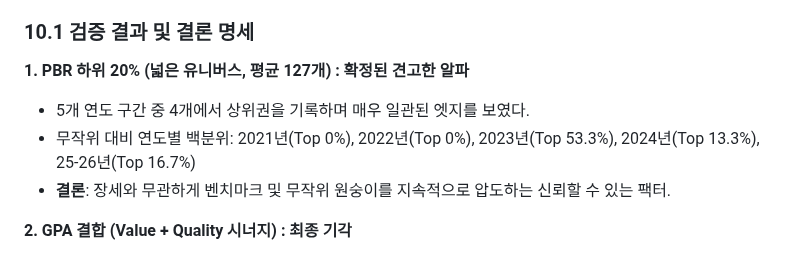
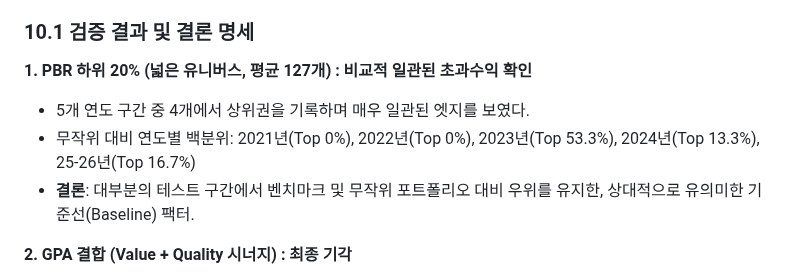
Before and after one commit to jmpp0215/quant-lab, a Markdown page: quant/pead/RESEARCH_LOG.md, the part around the change. Rendered like a GitHub page.

Commit message:
docs(pead): tone down absolute expressions in RESEARCH_LOG
- Replaced absolute phrases like '확정된 견고한 알파' and '지속적으로 압도하는' with more objective, statistically appropriate terms ('비교적 일관된 초과수익 확인', '우위를 유지한').

```diff
--- a/quant/pead/RESEARCH_LOG.md
+++ b/quant/pead/RESEARCH_LOG.md
@@ -218,10 +218,10 @@ DART API 한도로 인한 표본 누락을 최대한 줄이기 위해 KOSPI 전
 
 ### 10.1 검증 결과 및 결론 명세
 
-**1. PBR 하위 20% (넓은 유니버스, 평균 127개) : 확정된 견고한 알파**
+**1. PBR 하위 20% (넓은 유니버스, 평균 127개) : 비교적 일관된 초과수익 확인**
 - 5개 연도 구간 중 4개에서 상위권을 기록하며 매우 일관된 엣지를 보였다.
 - 무작위 대비 연도별 백분위: 2021년(Top 0%), 2022년(Top 0%), 2023년(Top 53.3%), 2024년(Top 13.3%), 25-26년(Top 16.7%)
-- **결론**: 장세와 무관하게 벤치마크 및 무작위 원숭이를 지속적으로 압도하는 신뢰할 수 있는 팩터.
+- **결론**: 대부분의 테스트 구간에서 벤치마크 및 무작위 포트폴리오 대비 우위를 유지한, 상대적으로 유의미한 기준선(Baseline) 팩터.
 
 **2. GPA 결합 (Value + Quality 시너지) : 최종 기각**
 - 랭크 합산 방식의 연도별 로버스트니스 확인 결과: 2021(Top 0%), 2022(Top 0%), 2023(Top 3.3%), 2024(Top 46.7%), 25-26(Top 16.7%)
```
